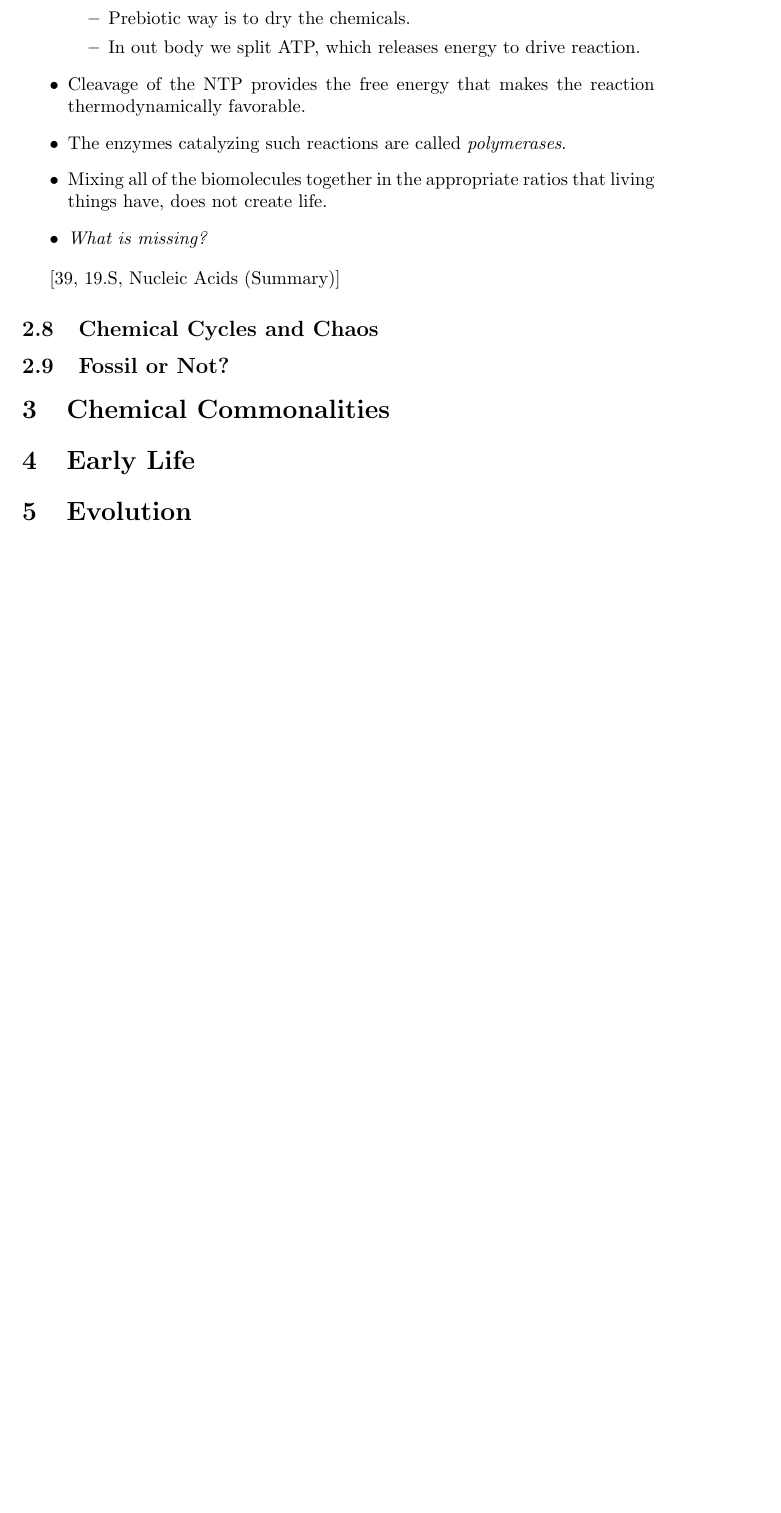
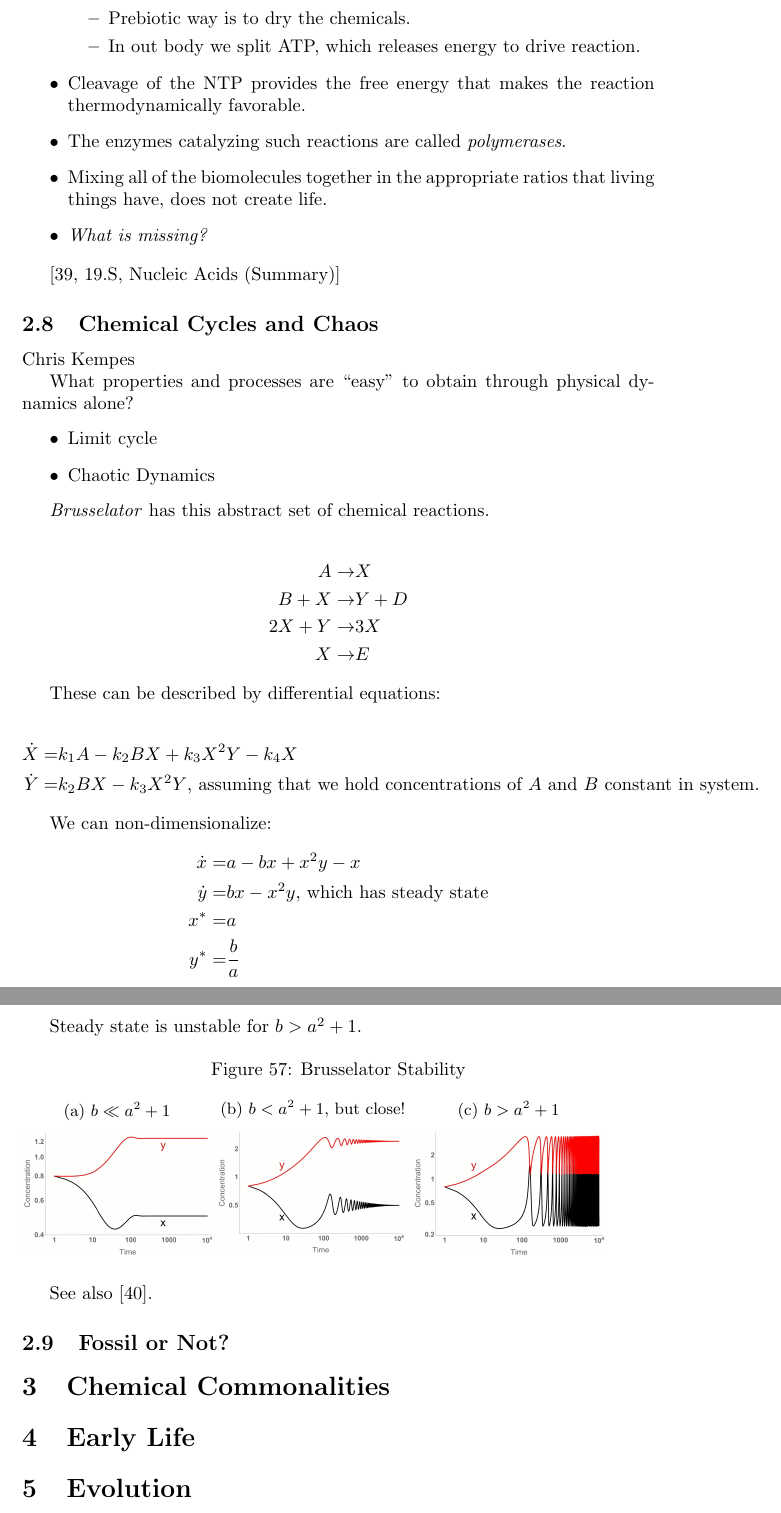
Before and after one commit to weka511/complexity, a LaTeX paper (origins/origins.tex): part of page 46 of 49 before the commit and two parts of pages 46 and 47 of 50 after it, the two joined at a grey line, cut so that both start at the same text, the shorter picture padded with empty space. Compiled offline with pdfLaTeX.

Commit message:
Completed 2.8

```diff
--- a/origins/origins.tex
+++ b/origins/origins.tex
@@ -1018,7 +1018,72 @@ Sarah Maurer
 
 \cite[19.S, Nucleic Acids (Summary)]{brown2009chemistry}
 \subsection{Chemical Cycles and Chaos}
+
+Chris Kempes
+
+What properties and processes are “easy” to obtain
+through physical dynamics alone?
+\begin{itemize}
+	\item Limit cycle
+	\item Chaotic Dynamics
+\end{itemize}
+
+
+\textit{Brusselator} has this abstract set of chemical reactions.
+
+\begin{align*}
+A \rightarrow& X\\
+B + X \rightarrow& Y + D\\
+2X + Y \rightarrow& 3X \\
+X \rightarrow& E
+\end{align*}
+
+These can be described by differential equations:
+
+\begin{align*}
+\dot X =& k_1 A - k_2 B X + k_3 X^2 Y -k_4 X\\
+\dot Y =& k_2 B X -k_3 X^2 Y\text{, assuming that we hold concentrations of $A$ and $B$ constant in system.}
+\end{align*}
+
+We can non-dimensionalize:
+\begin{align*}
+\dot x =& a - b x +x^2 y -x\\
+\dot y =& bx - x^2 y\text{, which has steady state}\\
+x^* =& a\\
+y^* =& \frac{b}{a}
+\end{align*}
+
+Steady state is unstable for $b>a^2+1$.
+
+\begin{figure}[H]
+	\caption{Brusselator Stability}\label{fig:BrusselatorStability}
+
+	\begin{subfigure}[b]{0.3\textwidth}
+		\centering
+		\caption{ $b\ll a^2+1$}\label{fig:BrusselatorSteadyState1}
+		\includegraphics[width=\textwidth]{BrusselatorSteadyState1}
+	\end{subfigure}
+	\begin{subfigure}[b]{0.3\textwidth}
+		\centering
+		\caption{$b<a^2+1$, but close!}\label{fig:BrusselatorSteadyState2}
+		\includegraphics[width=\textwidth]{BrusselatorSteadyState2}
+	\end{subfigure}
+	\begin{subfigure}[b]{0.3\textwidth}
+	\centering
+	\caption{$b>a^2+1$}\label{fig:BrusselatorChaos}
+	\includegraphics[width=\textwidth]{BrusselatorChaos}
+\end{subfigure}
+
+
+\end{figure}
+
+See also \cite{ault2003dynamics}.
+
+
+
+
 \subsection{Fossil or Not?}
+
 
 \section{Chemical Commonalities}
 
```
Also changed, not shown: origins/origins.bib (+9 -0 lines), origins/figs/BrusselatorChaos.jpg (added), origins/figs/BrusselatorSteadyState1.jpg (added), origins/figs/BrusselatorSteadyState2.jpg (added).
